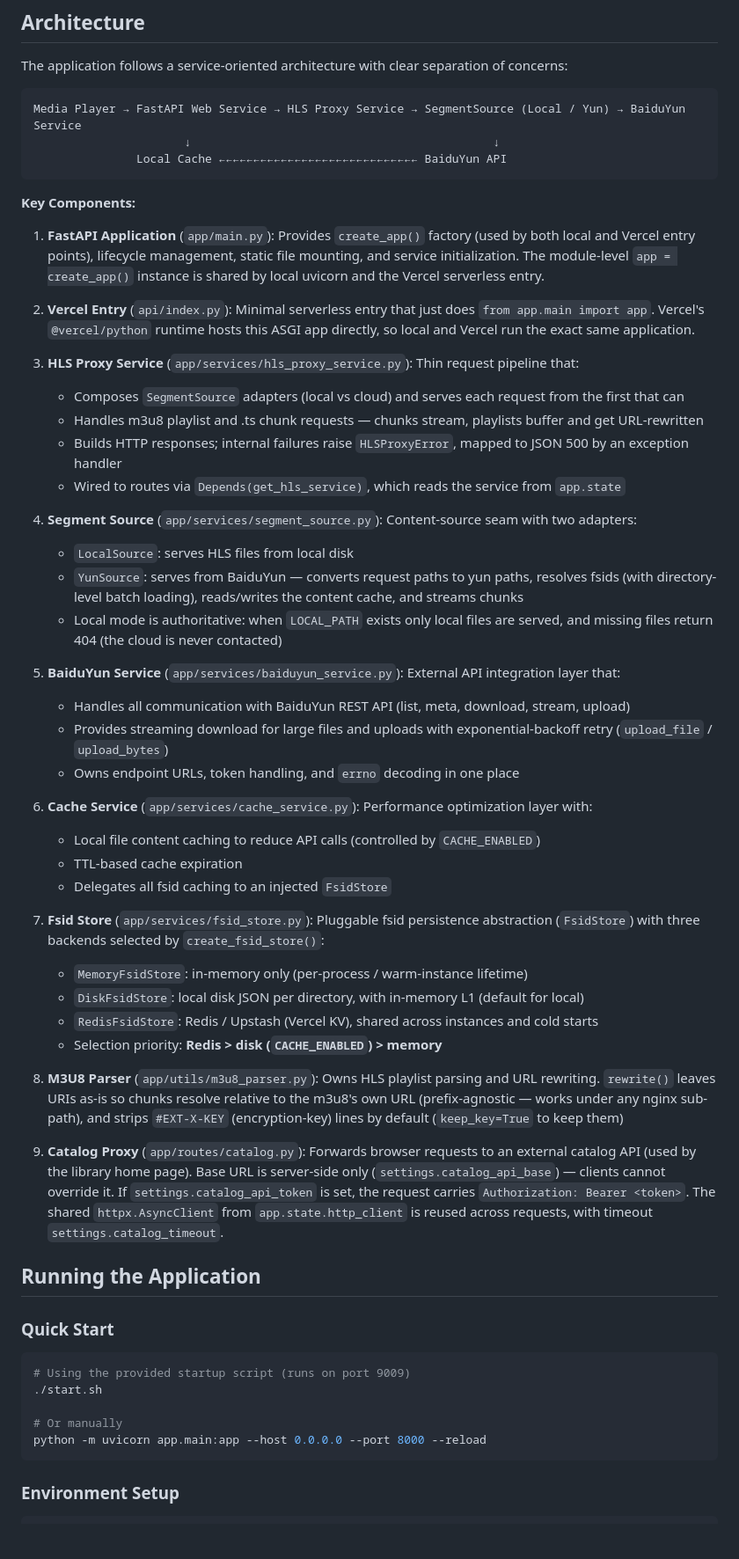
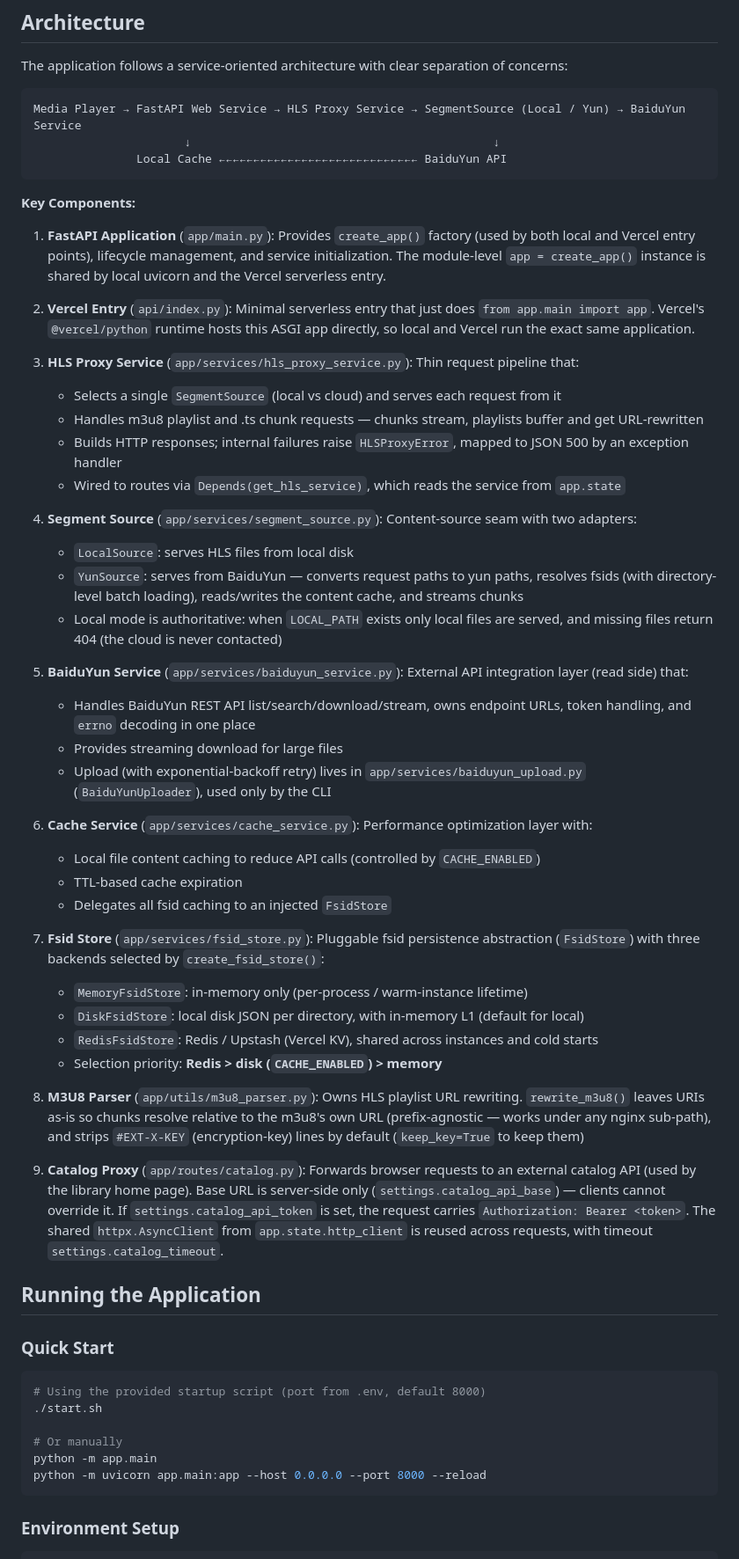
Before and after one commit to iamshijun/hls_yunpan, a Markdown page: CLAUDE.md, the part around one of its changes. Shown at 88% size. Rendered like a GitHub page; blank space fills up the shorter version.

````diff
--- a/CLAUDE.md
+++ b/CLAUDE.md
@@ -24,12 +24,12 @@ Media Player → FastAPI Web Service → HLS Proxy Service → SegmentSource (Lo
 
 **Key Components:**
 
-1. **FastAPI Application** (`app/main.py`): Provides `create_app()` factory (used by both local and Vercel entry points), lifecycle management, static file mounting, and service initialization. The module-level `app = create_app()` instance is shared by local uvicorn and the Vercel serverless entry.
+1. **FastAPI Application** (`app/main.py`): Provides `create_app()` factory (used by both local and Vercel entry points), lifecycle management, and service initialization. The module-level `app = create_app()` instance is shared by local uvicorn and the Vercel serverless entry.
 
 2. **Vercel Entry** (`api/index.py`): Minimal serverless entry that just does `from app.main import app`. Vercel's `@vercel/python` runtime hosts this ASGI app directly, so local and Vercel run the exact same application.
 
 3. **HLS Proxy Service** (`app/services/hls_proxy_service.py`): Thin request pipeline that:
-   - Composes `SegmentSource` adapters (local vs cloud) and serves each request from the first that can
+   - Selects a single `SegmentSource` (local vs cloud) and serves each request from it
    - Handles m3u8 playlist and .ts chunk requests — chunks stream, playlists buffer and get URL-rewritten
    - Builds HTTP responses; internal failures raise `HLSProxyError`, mapped to JSON 500 by an exception handler
    - Wired to routes via `Depends(get_hls_service)`, which reads the service from `app.state`
@@ -39,10 +39,10 @@ Media Player → FastAPI Web Service → HLS Proxy Service → SegmentSource (Lo
    - `YunSource`: serves from BaiduYun — converts request paths to yun paths, resolves fsids (with directory-level batch loading), reads/writes the content cache, and streams chunks
    - Local mode is authoritative: when `LOCAL_PATH` exists only local files are served, and missing files return 404 (the cloud is never contacted)
 
-5. **BaiduYun Service** (`app/services/baiduyun_service.py`): External API integration layer that:
-   - Handles all communication with BaiduYun REST API (list, meta, download, stream, upload)
-   - Provides streaming download for large files and uploads with exponential-backoff retry (`upload_file` / `upload_bytes`)
-   - Owns endpoint URLs, token handling, and `errno` decoding in one place
+5. **BaiduYun Service** (`app/services/baiduyun_service.py`): External API integration layer (read side) that:
+   - Handles BaiduYun REST API list/search/download/stream, owns endpoint URLs, token handling, and `errno` decoding in one place
+   - Provides streaming download for large files
+   - Upload (with exponential-backoff retry) lives in `app/services/baiduyun_upload.py` (`BaiduYunUploader`), used only by the CLI
 
 6. **Cache Service** (`app/services/cache_service.py`): Performance optimization layer with:
    - Local file content caching to reduce API calls (controlled by `CACHE_ENABLED`)
@@ -55,7 +55,7 @@ Media Player → FastAPI Web Service → HLS Proxy Service → SegmentSource (Lo
    - `RedisFsidStore`: Redis / Upstash (Vercel KV), shared across instances and cold starts
    - Selection priority: **Redis > disk (`CACHE_ENABLED`) > memory**
 
-8. **M3U8 Parser** (`app/utils/m3u8_parser.py`): Owns HLS playlist parsing and URL rewriting. `rewrite()` leaves URIs as-is so chunks resolve relative to the m3u8's own URL (prefix-agnostic — works under any nginx sub-path), and strips `#EXT-X-KEY` (encryption-key) lines by default (`keep_key=True` to keep them)
+8. **M3U8 Parser** (`app/utils/m3u8_parser.py`): Owns HLS playlist URL rewriting. `rewrite_m3u8()` leaves URIs as-is so chunks resolve relative to the m3u8's own URL (prefix-agnostic — works under any nginx sub-path), and strips `#EXT-X-KEY` (encryption-key) lines by default (`keep_key=True` to keep them)
 
 9. **Catalog Proxy** (`app/routes/catalog.py`): Forwards browser requests to an external catalog API (used by the library home page). Base URL is server-side only (`settings.catalog_api_base`) — clients cannot override it. If `settings.catalog_api_token` is set, the request carries `Authorization: Bearer <token>`. The shared `httpx.AsyncClient` from `app.state.http_client` is reused across requests, with timeout `settings.catalog_timeout`.
 
@@ -63,10 +63,11 @@ Media Player → FastAPI Web Service → HLS Proxy Service → SegmentSource (Lo
 
 ### Quick Start
 ```bash
-# Using the provided startup script (runs on port 9009)
+# Using the provided startup script (port from .env, default 8000)
 ./start.sh
 
 # Or manually
+python -m app.main
 python -m uvicorn app.main:app --host 0.0.0.0 --port 8000 --reload
 ```
 
````
Also changed, not shown: other parts of CLAUDE.md (+20 -21 lines).
